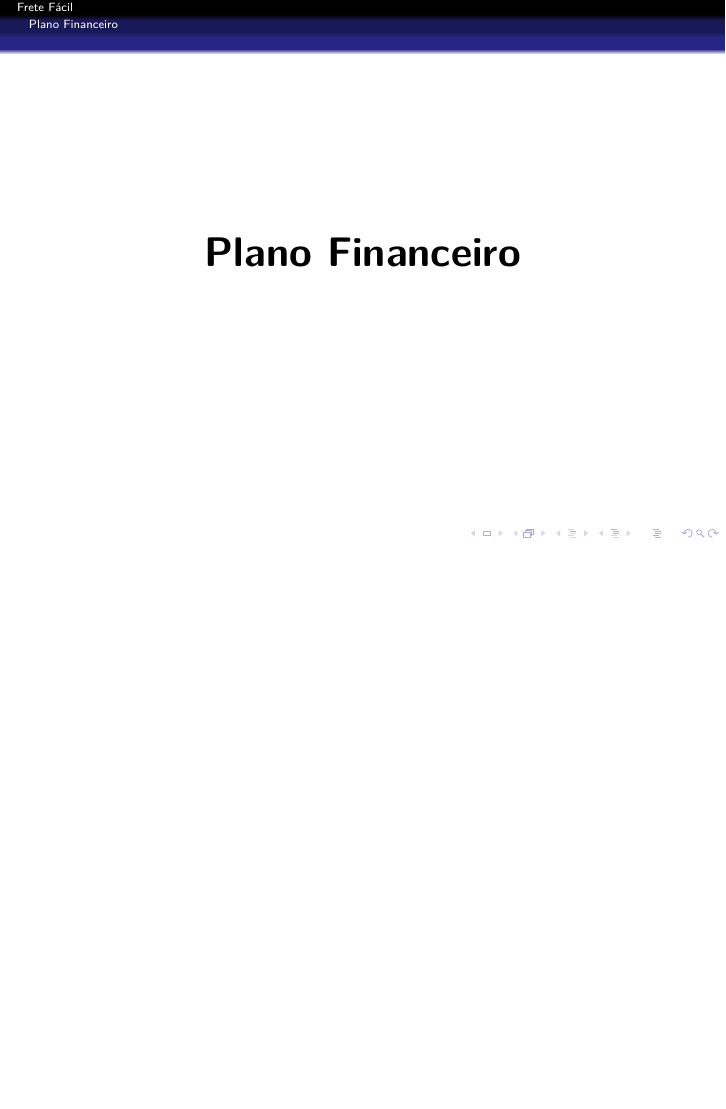
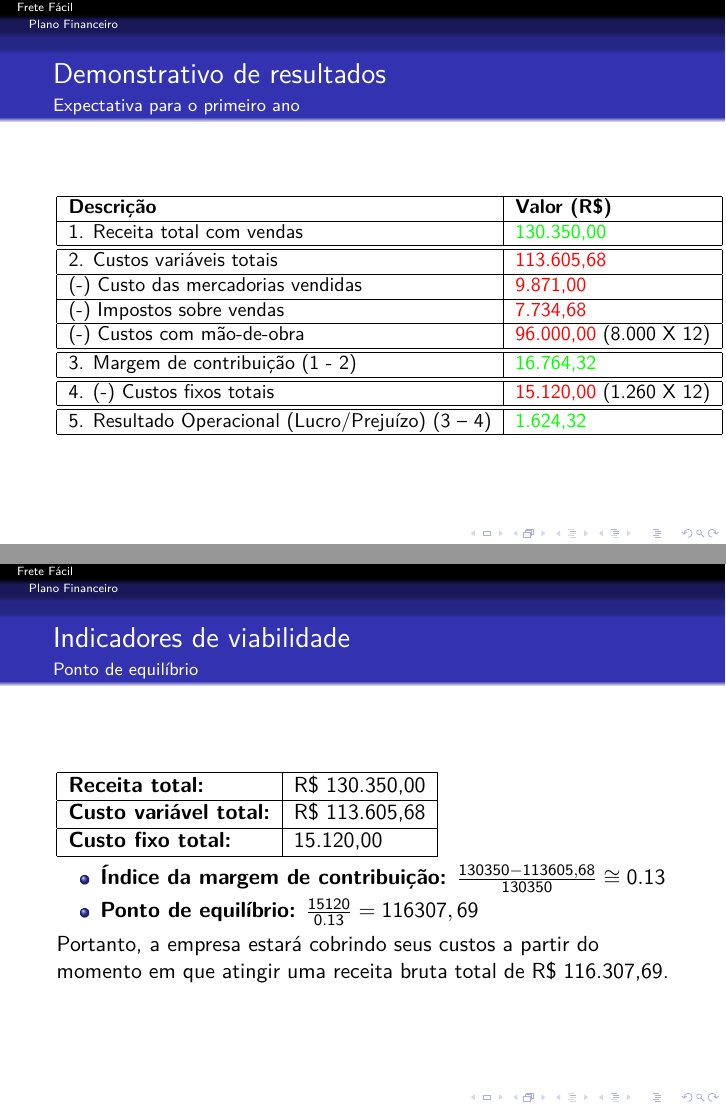
Before and after one commit to rafamanzo/plano-de-negocio-frete-facil, LaTeX slides (apresentacao.tex): page 18 of 21 before the commit and pages 19 and 20 of 25 after it, the two joined at a grey line, the shorter picture padded with empty space. Compiled offline with pdfLaTeX.

Commit message:
Apresentação plano financeiro

```diff
--- a/apresentacao.tex
+++ b/apresentacao.tex
@@ -3,6 +3,7 @@
 \usepackage[utf8]{inputenc}
 \usepackage{lmodern}
 \usepackage[brazil]{babel}
+\usepackage{color}
 
 \usetheme{JuanLesPins}
 
@@ -150,3 +151,44 @@
   \end{center}
 \end{frame}
 
+\begin{frame}
+  \frametitle{Demonstrativo de resultados}
+  \framesubtitle{Expectativa para o primeiro ano}
+
+  \begin{small}
+    \begin{tabular}{| l | l |}
+      \hline
+      \textbf{Descrição} & \textbf{Valor (R\$)}\\ \hline
+      1. Receita total com vendas & \textcolor{green}{130.350,00}\\ \hline \hline
+      2. Custos variáveis totais & \textcolor{red}{113.605,68}\\ \hline
+      (-) Custo das mercadorias vendidas & \textcolor{red}{9.871,00}\\ \hline
+      (-) Impostos sobre vendas & \textcolor{red}{7.734,68} \\ \hline
+      (-) Custos com mão-de-obra & \textcolor{red}{96.000,00} (8.000 X 12)\\ \hline \hline
+      3. Margem de contribuição (1 - 2) & \textcolor{green}{16.764,32}\\ \hline \hline
+      4. (-) Custos fixos totais & \textcolor{red}{15.120,00} (1.260 X 12)\\ \hline \hline
+      5. Resultado Operacional (Lucro/Prejuízo) (3 – 4) & \textcolor{green}{1.624,32}\\ \hline
+    \end{tabular}
+  \end{small}
+\end{frame}
+
+\begin{frame}
+  \frametitle{Indicadores de viabilidade}
+  \framesubtitle{Ponto de equilíbrio}
+
+  \begin{tabular}{| l | l |}
+    \hline
+    \textbf{Receita total:} & R\$ 130.350,00 \\ \hline
+    \textbf{Custo variável total:} & R\$ 113.605,68 \\ \hline
+    \textbf{Custo fixo total:} & 15.120,00 \\ \hline
+  \end{tabular}
+
+  \begin{itemize}
+    \item \textbf{Índice da margem de contribuição:} $\frac{130350 - 113605,68}{130350} \cong 0.13$
+    \item \textbf{Ponto de equilíbrio:} $\frac{15120}{0.13} = 116307,69$
+  \end{itemize}
+
+  Portanto, a empresa estará cobrindo seus custos a partir do momento em que atingir uma receita bruta total de R\$ 116.307,69.
+\end{frame}
+
+\begin{frame}
+  \frametitle{Indicadores de viabilidade}
@@ -152,0 +199 @@
+    \textbf{Receita total:} & R\$ 130.350,00 \\ \hline
@@ -152,0 +209 @@
+  \frametitle{Indicadores de viabilidade}
```
Also changed, not shown: apresentacao.tex (29 more changed lines).
